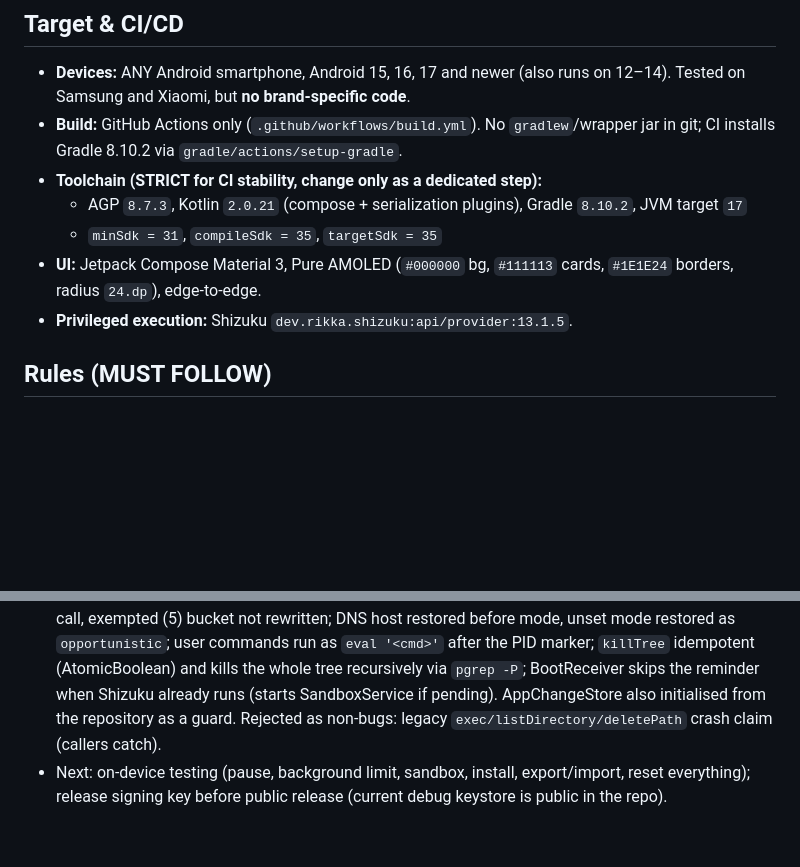
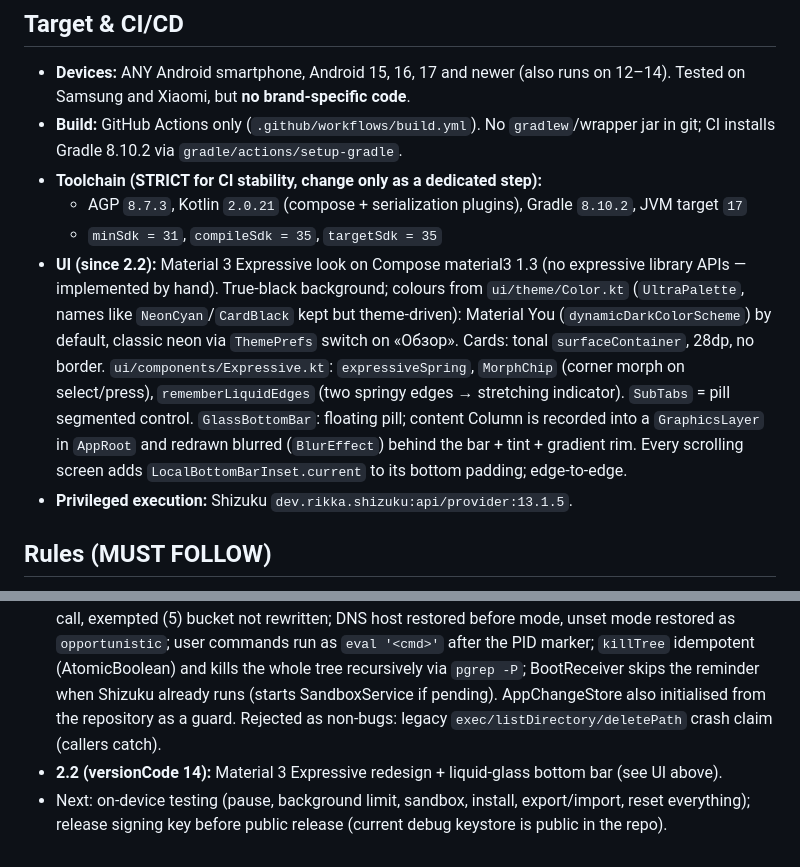
Before and after one commit to bolot4329-source/optiui9, a Markdown page: CLAUDE.md, 2 parts joined by grey strips. Drawn GitHub-style; blank space fills up the shorter version.

Commit message:
Docs for 2.2 redesign
Co-Authored-By: Claude Opus 5.5 <noreply@anthropic.com>
Claude-Session: https://claude.ai/code/session_015vt9tooJc9ufSVv4TeycSa

```diff
--- a/CLAUDE.md
+++ b/CLAUDE.md
@@ -8,7 +8,7 @@ Full spec: `docs/TZ.md` (Russian). Owner is a beginner: explain steps simply, in
 - **Toolchain (STRICT for CI stability, change only as a dedicated step):**
   - AGP `8.7.3`, Kotlin `2.0.21` (compose + serialization plugins), Gradle `8.10.2`, JVM target `17`
   - `minSdk = 31`, `compileSdk = 35`, `targetSdk = 35`
-- **UI:** Jetpack Compose Material 3, Pure AMOLED (`#000000` bg, `#111113` cards, `#1E1E24` borders, radius `24.dp`), edge-to-edge.
+- **UI (since 2.2):** Material 3 Expressive look on Compose material3 1.3 (no expressive library APIs — implemented by hand). True-black background; colours from `ui/theme/Color.kt` (`UltraPalette`, names like `NeonCyan`/`CardBlack` kept but theme-driven): Material You (`dynamicDarkColorScheme`) by default, classic neon via `ThemePrefs` switch on «Обзор». Cards: tonal `surfaceContainer`, 28dp, no border. `ui/components/Expressive.kt`: `expressiveSpring`, `MorphChip` (corner morph on select/press), `rememberLiquidEdges` (two springy edges → stretching indicator). `SubTabs` = pill segmented control. `GlassBottomBar`: floating pill; content Column is recorded into a `GraphicsLayer` in `AppRoot` and redrawn blurred (`BlurEffect`) behind the bar + tint + gradient rim. Every scrolling screen adds `LocalBottomBarInset.current` to its bottom padding; edge-to-edge.
 - **Privileged execution:** Shizuku `dev.rikka.shizuku:api/provider:13.1.5`.
 
 ## Rules (MUST FOLLOW)
@@ -43,4 +43,5 @@ Full spec: `docs/TZ.md` (Russian). Owner is a beginner: explain steps simply, in
 - **Release review fixes (versionCode 11):** shell commands start as `echo PID; cmd` (marker consumed) so `killTree` = `pkill -9 -P pid` + destroy + close streams (children like logcat die too); execStream monitor thread polls the write end (`Os.poll` POLLERR/POLLHUP) every 500 ms → kills the command after «Стоп» even if silent; `ShizukuManager.stream` uses a watcher child coroutine that closes the pfd on cancel (blocking readLine never sees cancellation otherwise); `execResult` never throws (dead Shizuku → CODE_LAUNCH_ERROR); onServiceConnected ignores stale binders. Sandbox: reconnect freezes only when screen is off, freezePending stops when screen turns on / job cancelled, service started before awaiting Shizuku, START_STICKY restart with screen off schedules freeze. ProxyActivity: per-shortcut HMAC-SHA256 token (old shortcuts must be recreated), launches with the activity context. Tile asks to unlock (`unlockAndRun`). Package/component names are stripped before looking for error words. Install streams bytes `cat file | pm install-write … -`. Settings values shell-quoted.
 - **2.1 (versionCode 12):** after an independent usefulness review. Optimizer: removed `am kill-all` and logcat clearing (placebo/harmful on 15+); tools now Trim (`sm fstrim`), DexoptJob, ArtCompile, TrimCaches (with «only when low on space» warning); one tap = Trim → DexoptJob. Cleaner pre-selects only OrphanData. `manager/AppChangeStore` (object, init in Application, filesDir/app_changes.json) records every freeze / pause / removal / background limit made by the repository; `ChangeReverter` undoes them (+ sandbox clear). Pause = `pm suspend/unsuspend --user 0` (FLAG_SUSPENDED shown). Background limit = `cmd appops set … RUN_ANY_IN_BACKGROUND ignore` + `am set-standby-bucket … restricted`, original appop/bucket saved and restored. Export/import `UltraCoreProfile` JSON (format "ultracore-profile") via SAF from the ⋮ menu. Sandbox `mode` suspend (default) / disable; wake/sleep all. Home «Вернуть телефон как было» = ChangeReverter + `TweaksRepository.restoreAll()`. Tweaks: animations 0/0.25/0.5/0.75/1, private DNS (mode + specifier, presets AdGuard/Cloudflare/Google). `boot/BootReceiver` reminds to start Shizuku when the sandbox has apps. Capability probes APP_SUSPEND, BACKGROUND_LIMIT (report version 3).
 - **2.1.0-beta2 (versionCode 13) — fixes from the Gemini review of beta1:** sandbox wake/sleep/clear/remove drop only apps that really changed state (a failed revert no longer loses the sandbox list); `wake` succeeds only if unsuspend AND enable succeed; `ChangeReverter` order restore → unfreeze → unsuspend → background, counts sandbox apps, forgets packages gone from the phone (`AppManagerRepository.isOnPhone`); export lists sandbox apps only under `sandbox`; pause success = «state: true/false» in output; background backup removed on failure only if created in that call, exempted (5) bucket not rewritten; DNS host restored before mode, unset mode restored as `opportunistic`; user commands run as `eval '<cmd>'` after the PID marker; `killTree` idempotent (AtomicBoolean) and kills the whole tree recursively via `pgrep -P`; BootReceiver skips the reminder when Shizuku already runs (starts SandboxService if pending). AppChangeStore also initialised from the repository as a guard. Rejected as non-bugs: legacy `exec/listDirectory/deletePath` crash claim (callers catch).
+- **2.2 (versionCode 14):** Material 3 Expressive redesign + liquid-glass bottom bar (see UI above).
 - Next: on-device testing (pause, background limit, sandbox, install, export/import, reset everything); release signing key before public release (current debug keystore is public in the repo).
```
Also changed, not shown: docs/TUTORIAL.md (+5 -1 lines).
